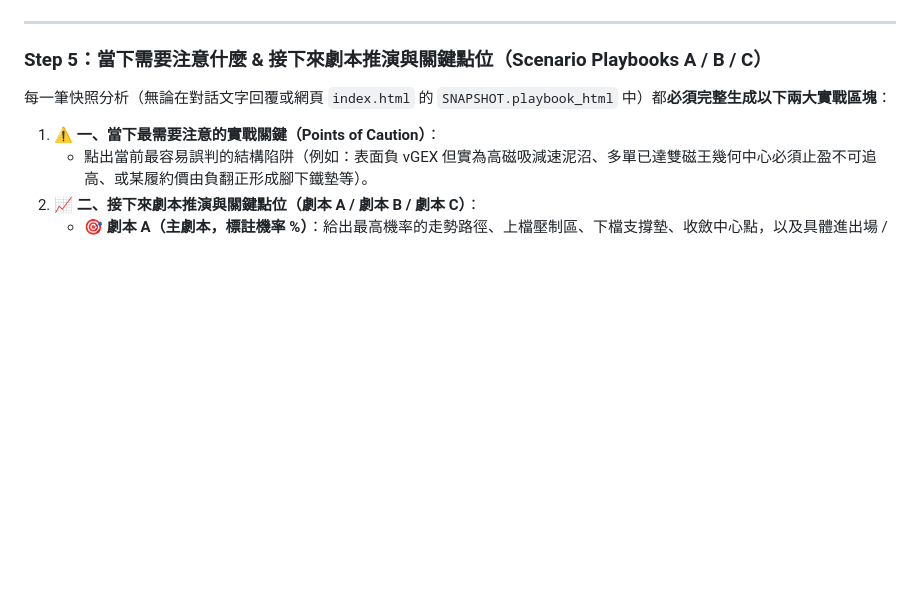
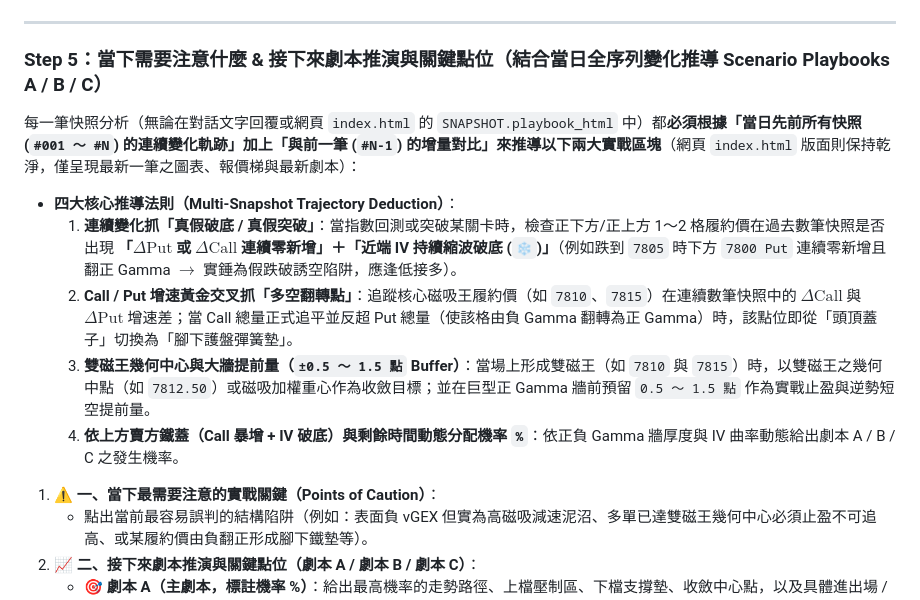
Before and after one commit to acstep/spx-gex-dashboard, a Markdown page: SPX_GEX_Full_Workflow_With_GitHub.md, the part around the change. Rendered like a GitHub page; blank space fills up the shorter version.

Commit message:
Document 4-layer Multi-Snapshot Trajectory Playbook deduction in SPX_GEX_Full_Workflow_With_GitHub.md

```diff
--- a/SPX_GEX_Full_Workflow_With_GitHub.md
+++ b/SPX_GEX_Full_Workflow_With_GitHub.md
@@ -108,8 +108,14 @@ $$\Delta\text{IV}_K = \text{IV}_{K, t} - \text{IV}_{K, t-1}$$
 
 ---
 
-### Step 5：當下需要注意什麼 & 接下來劇本推演與關鍵點位（Scenario Playbooks A / B / C）
-每一筆快照分析（無論在對話文字回覆或網頁 `index.html` 的 `SNAPSHOT.playbook_html` 中）都**必須完整生成以下兩大實戰區塊**：
+### Step 5：當下需要注意什麼 & 接下來劇本推演與關鍵點位（結合當日全序列變化推導 Scenario Playbooks A / B / C）
+每一筆快照分析（無論在對話文字回覆或網頁 `index.html` 的 `SNAPSHOT.playbook_html` 中）都**必須根據「當日先前所有快照 (`#001 ～ #N`) 的連續變化軌跡」加上「與前一筆 (`#N-1`) 的增量對比」來推導以下兩大實戰區塊**（網頁 `index.html` 版面則保持乾淨，僅呈現最新一筆之圖表、報價梯與最新劇本）：
+
+- **四大核心推導法則（Multi-Snapshot Trajectory Deduction）**：
+  1. **連續變化抓「真假破底 / 真假突破」**：當指數回測或突破某關卡時，檢查正下方/正上方 1～2 格履約價在過去數筆快照是否出現 **「$\Delta\text{Put}$ 或 $\Delta\text{Call}$ 連續零新增」＋「近端 IV 持續縮波破底 (`❄️`)」**（例如跌到 `7805` 時下方 `7800 Put` 連續零新增且翻正 Gamma $\rightarrow$ 實錘為假跌破誘空陷阱，應逢低接多）。
+  2. **Call / Put 增速黃金交叉抓「多空翻轉點」**：追蹤核心磁吸王履約價（如 `7810`、`7815`）在連續數筆快照中的 $\Delta\text{Call}$ 與 $\Delta\text{Put}$ 增速差；當 Call 總量正式追平並反超 Put 總量（使該格由負 Gamma 翻轉為正 Gamma）時，該點位即從「頭頂蓋子」切換為「腳下護盤彈簧墊」。
+  3. **雙磁王幾何中心與大牆提前量（`±0.5 ～ 1.5 點` Buffer）**：當場上形成雙磁王（如 `7810` 與 `7815`）時，以雙磁王之幾何中點（如 `7812.50`）或磁吸加權重心作為收斂目標；並在巨型正 Gamma 牆前預留 `0.5 ～ 1.5 點` 作為實戰止盈與逆勢短空提前量。
+  4. **依上方賣方鐵蓋（Call 暴增 + IV 破底）與剩餘時間動態分配機率 `%`**：依正負 Gamma 牆厚度與 IV 曲率動態給出劇本 A / B / C 之發生機率。
 
 1. **⚠️ 一、當下最需要注意的實戰關鍵（Points of Caution）**：
    - 點出當前最容易誤判的結構陷阱（例如：表面負 vGEX 但實為高磁吸減速泥沼、多單已達雙磁王幾何中心必須止盈不可追高、或某履約價由負翻正形成腳下鐵墊等）。
```
